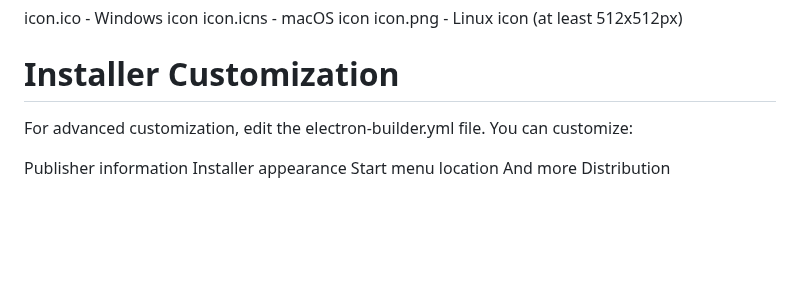
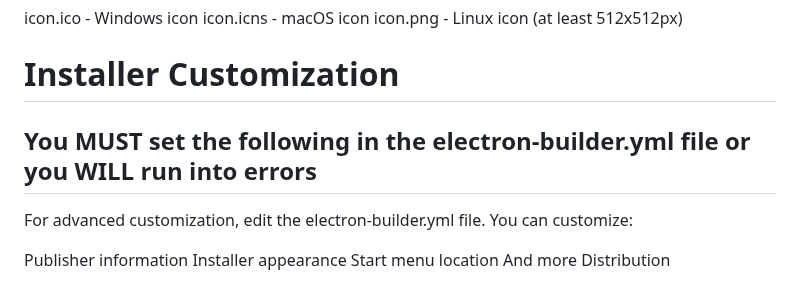
Before and after one commit to ReaperBecca/RMMVZ-Launcher---Free-Tier, a Markdown page: README.MD, the part around the change. Rendered like a GitHub page; blank space fills up the shorter version.

```diff
--- a/README.MD
+++ b/README.MD
@@ -92,6 +92,8 @@ icon.png - Linux icon (at least 512x512px)
 
 
 # Installer Customization
+## You MUST set the following in the electron-builder.yml file or you WILL run into errors
+
 For advanced customization, edit the electron-builder.yml file. You can customize:
 
 Publisher information
```
